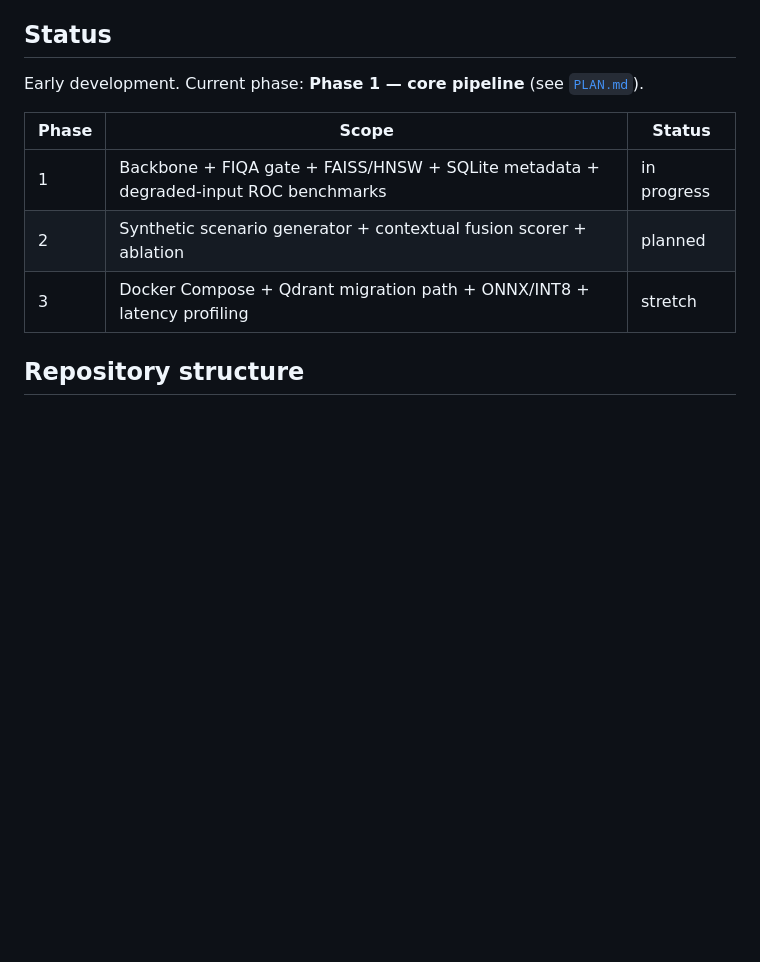
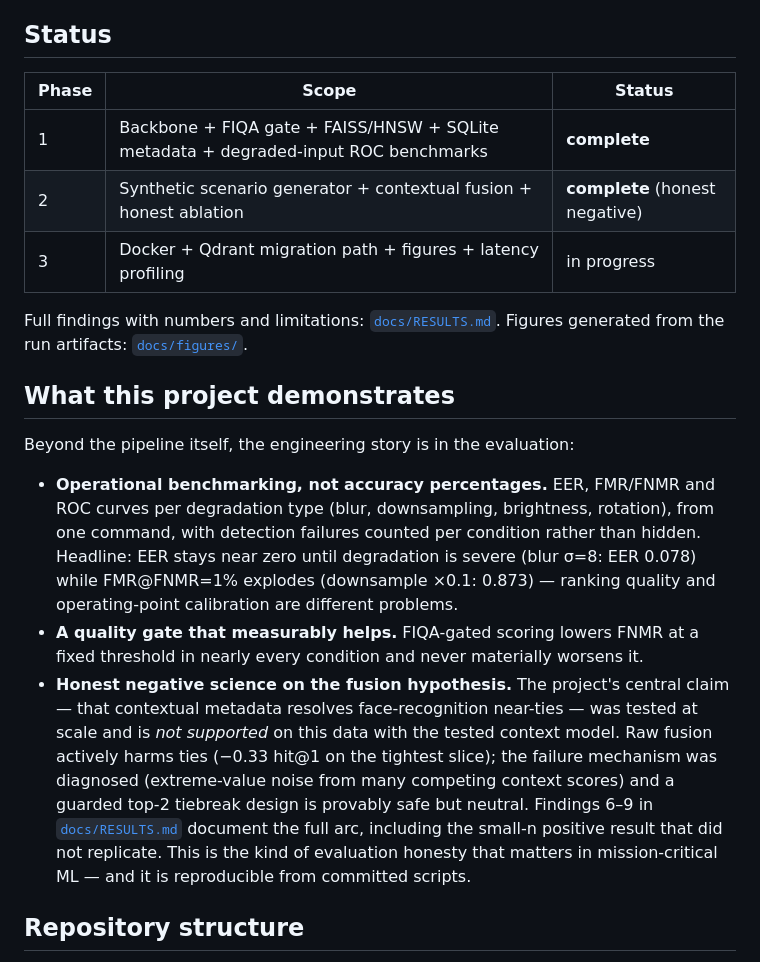
Before and after one commit to PCSchmidt/Grey-Resolve, a Markdown page: README.md, the part around the change. Drawn GitHub-style; blank space fills up the shorter version.

Commit message:
README: results story + status; lead with the evaluation honesty angle

```diff
--- a/README.md
+++ b/README.md
@@ -26,13 +26,36 @@ Grey-Resolve studies two engineering responses:
 
 ## Status
 
-Early development. Current phase: **Phase 1 — core pipeline** (see [`PLAN.md`](PLAN.md)).
-
 | Phase | Scope | Status |
 |---|---|---|
-| 1 | Backbone + FIQA gate + FAISS/HNSW + SQLite metadata + degraded-input ROC benchmarks | in progress |
-| 2 | Synthetic scenario generator + contextual fusion scorer + ablation | planned |
-| 3 | Docker Compose + Qdrant migration path + ONNX/INT8 + latency profiling | stretch |
+| 1 | Backbone + FIQA gate + FAISS/HNSW + SQLite metadata + degraded-input ROC benchmarks | **complete** |
+| 2 | Synthetic scenario generator + contextual fusion + honest ablation | **complete** (honest negative) |
+| 3 | Docker + Qdrant migration path + figures + latency profiling | in progress |
+
+Full findings with numbers and limitations: [`docs/RESULTS.md`](docs/RESULTS.md).
+Figures generated from the run artifacts: [`docs/figures/`](docs/figures/).
+
+## What this project demonstrates
+
+Beyond the pipeline itself, the engineering story is in the evaluation:
+
+- **Operational benchmarking, not accuracy percentages.** EER, FMR/FNMR and ROC curves
+  per degradation type (blur, downsampling, brightness, rotation), from one command,
+  with detection failures counted per condition rather than hidden. Headline: EER stays
+  near zero until degradation is severe (blur σ=8: EER 0.078) while FMR@FNMR=1%
+  explodes (downsample ×0.1: 0.873) — ranking quality and operating-point calibration
+  are different problems.
+- **A quality gate that measurably helps.** FIQA-gated scoring lowers FNMR at a fixed
+  threshold in nearly every condition and never materially worsens it.
+- **Honest negative science on the fusion hypothesis.** The project's central claim —
+  that contextual metadata resolves face-recognition near-ties — was tested at scale and
+  is *not supported* on this data with the tested context model. Raw fusion actively
+  harms ties (−0.33 hit@1 on the tightest slice); the failure mechanism was diagnosed
+  (extreme-value noise from many competing context scores) and a guarded top-2 tiebreak
+  design is provably safe but neutral. Findings 6–9 in
+  [`docs/RESULTS.md`](docs/RESULTS.md) document the full arc, including the small-n
+  positive result that did not replicate. This is the kind of evaluation honesty that
+  matters in mission-critical ML — and it is reproducible from committed scripts.
 
 ## Repository structure
 
```
